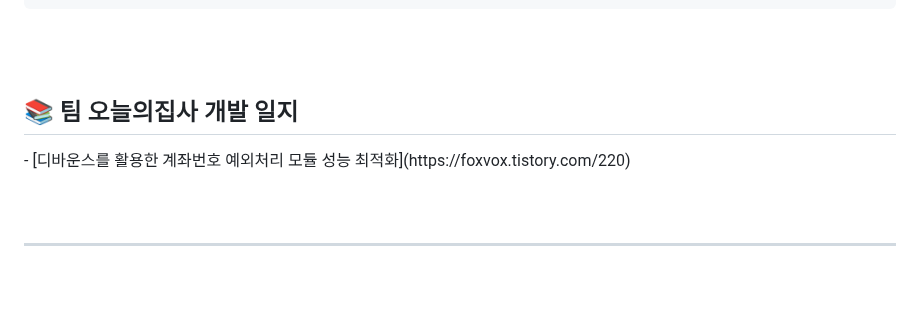
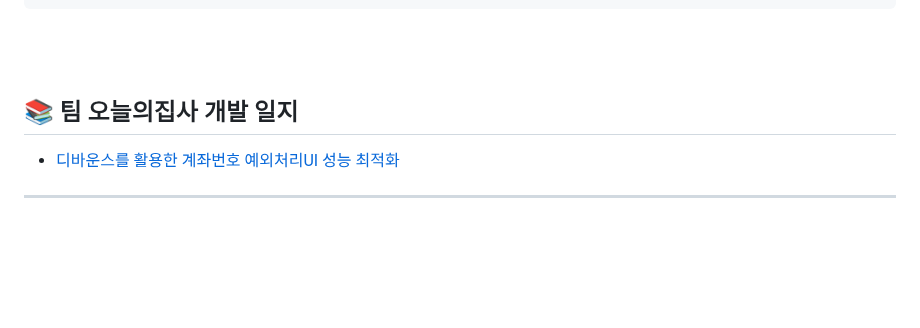
Before and after one commit to today-zipsa/TodayZipsa, a Markdown page: README.md, the part around the change. Drawn GitHub-style; blank space fills up the shorter version.

```diff
--- a/README.md
+++ b/README.md
@@ -224,9 +224,8 @@
 <br/><br />
 
 <h2>📚 팀 오늘의집사 개발 일지</h2>
-- [디바운스를 활용한 계좌번호 예외처리 모듈 성능 최적화](https://foxvox.tistory.com/220)
 
-<br/><br />
+- [디바운스를 활용한 계좌번호 예외처리UI 성능 최적화](https://foxvox.tistory.com/220)
 
 ---
 <br/><br/>
```
